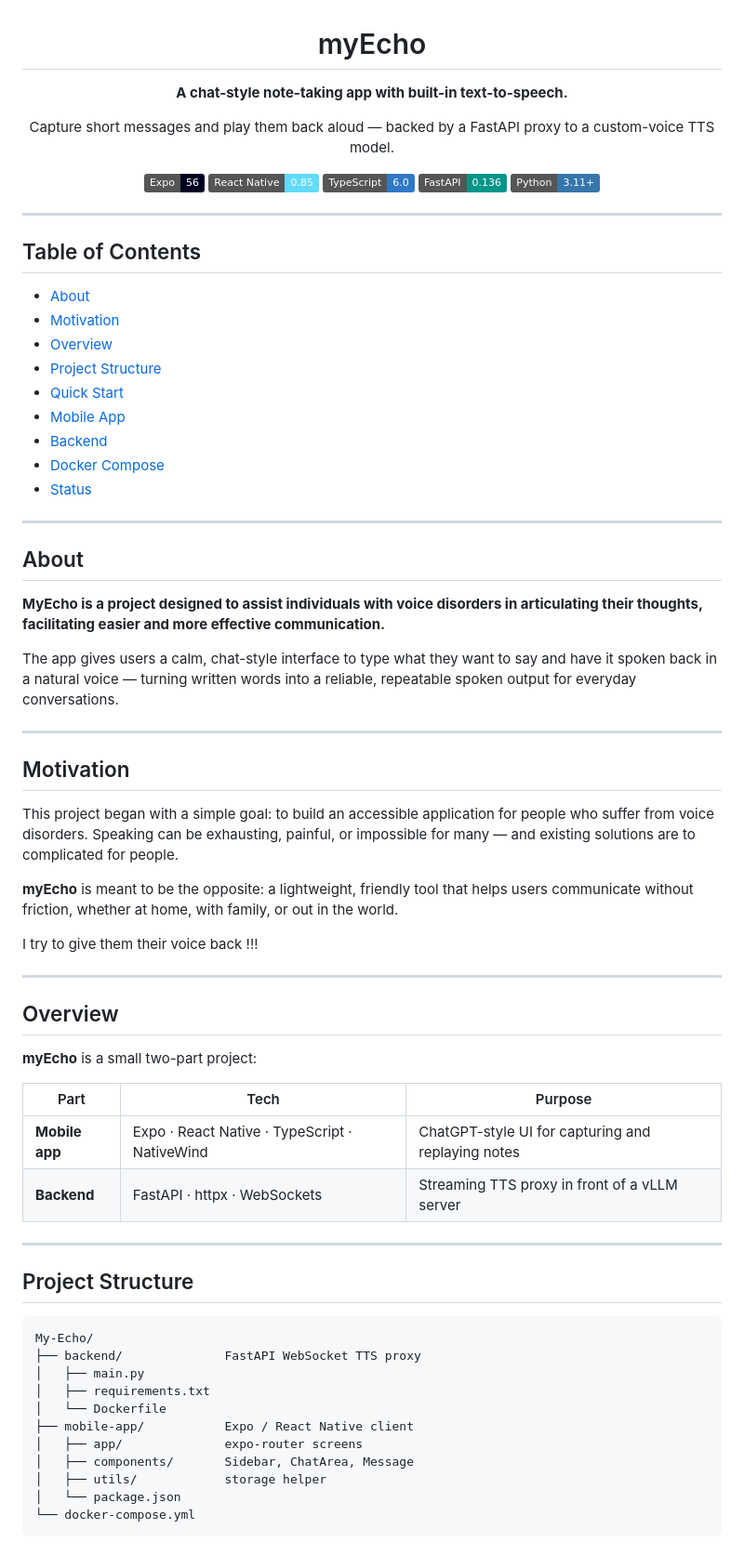
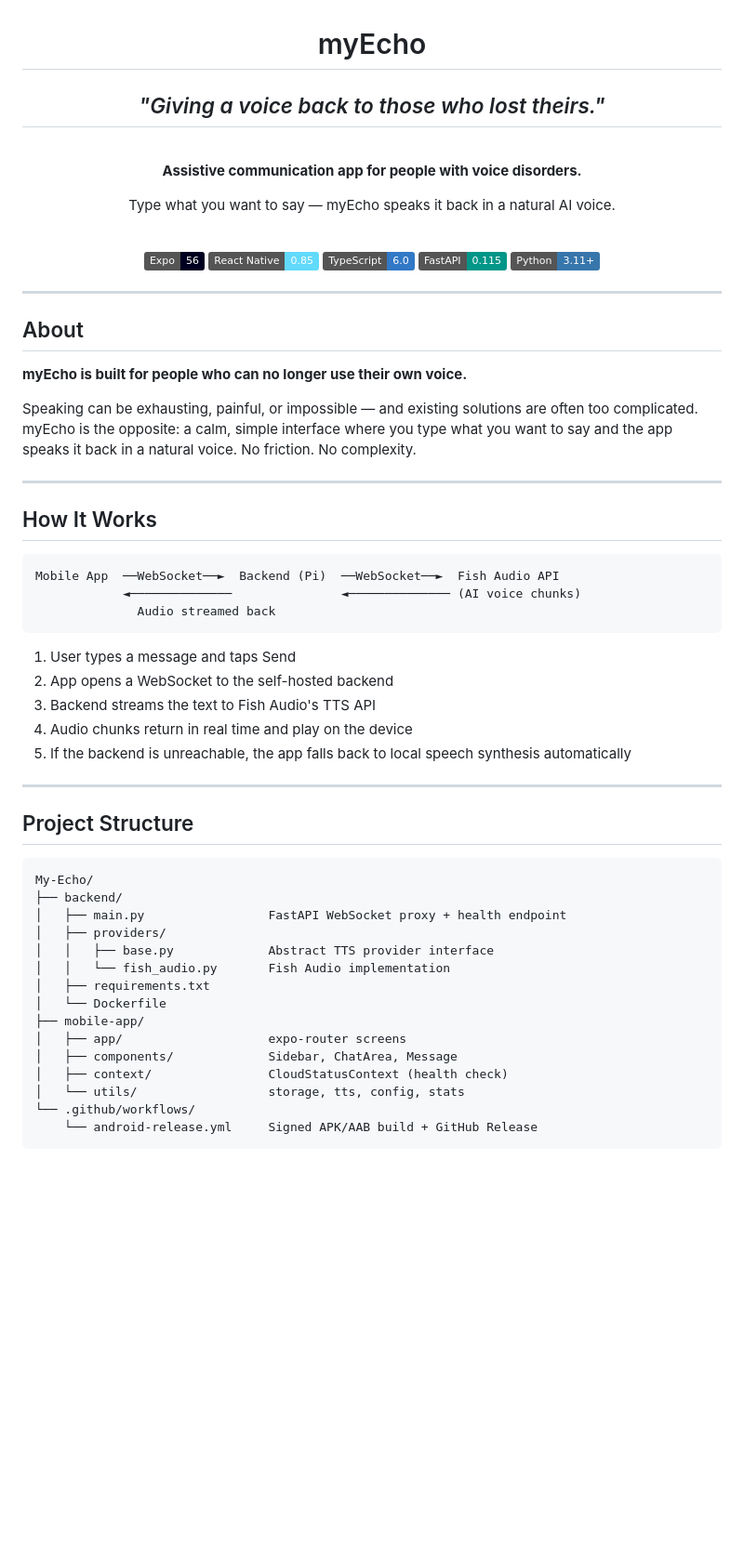
Before and after one commit to seiferla/My-Echo, a Markdown page: README.md, the part around one of its changes. Shown at 93% size. Drawn GitHub-style; badges without logos; blank space fills up the shorter version.

````diff
--- a/README.md
+++ b/README.md
@@ -2,76 +2,66 @@
 
 # myEcho
 
-**A chat-style note-taking app with built-in text-to-speech.**
+## *"Giving a voice back to those who lost theirs."*
 
-Capture short messages and play them back aloud — backed by a FastAPI proxy to a custom-voice TTS model.
+<br/>
+
+**Assistive communication app for people with voice disorders.**
+
+Type what you want to say — myEcho speaks it back in a natural AI voice.
+
+<br/>
 
 ![Expo](https://img.shields.io/badge/Expo-56-000020?logo=expo&logoColor=white)
 ![React Native](https://img.shields.io/badge/React%20Native-0.85-61DAFB?logo=react&logoColor=black)
 ![TypeScript](https://img.shields.io/badge/TypeScript-6.0-3178C6?logo=typescript&logoColor=white)
-![FastAPI](https://img.shields.io/badge/FastAPI-0.136-009688?logo=fastapi&logoColor=white)
+![FastAPI](https://img.shields.io/badge/FastAPI-0.115-009688?logo=fastapi&logoColor=white)
 ![Python](https://img.shields.io/badge/Python-3.11+-3776AB?logo=python&logoColor=white)
 
 </div>
 
 ---
 
-## Table of Contents
+## About
 
-- [About](#about)
-- [Motivation](#motivation)
-- [Overview](#overview)
-- [Project Structure](#project-structure)
-- [Quick Start](#quick-start)
-- [Mobile App](#mobile-app)
-- [Backend](#backend)
-- [Docker Compose](#docker-compose)
-- [Status](#status)
+**myEcho is built for people who can no longer use their own voice.**
+
+Speaking can be exhausting, painful, or impossible — and existing solutions are often too complicated. myEcho is the opposite: a calm, simple interface where you type what you want to say and the app speaks it back in a natural voice. No friction. No complexity.
 
 ---
 
-## About
+## How It Works
 
-**MyEcho is a project designed to assist individuals with voice disorders in articulating their thoughts, facilitating easier and more effective communication.**
+```
+Mobile App  ──WebSocket──►  Backend (Pi)  ──WebSocket──►  Fish Audio API
+            ◄──────────────               ◄────────────── (AI voice chunks)
+              Audio streamed back
+```
 
-The app gives users a calm, chat-style interface to type what they want to say and have it spoken back in a natural voice — turning written words into a reliable, repeatable spoken output for everyday conversations.
-
----
-
-## Motivation
-
-
-This project began with a simple goal: to build an accessible application for people who suffer from voice disorders. Speaking can be exhausting, painful, or impossible for many — and existing solutions are to complicated for people.
-
-**myEcho** is meant to be the opposite: a lightweight, friendly tool that helps users communicate without friction, whether at home, with family, or out in the world.
-
-I try to give them their voice back !!!
-
----
-
-## Overview
-
-**myEcho** is a small two-part project:
-
-| Part            | Tech                                            | Purpose                                           |
-| --------------- | ----------------------------------------------- | ------------------------------------------------- |
-| **Mobile app**  | Expo · React Native · TypeScript · NativeWind   | ChatGPT-style UI for capturing and replaying notes |
-| **Backend**     | FastAPI · httpx · WebSockets                    | Streaming TTS proxy in front of a vLLM server     |
+1. User types a message and taps Send
+2. App opens a WebSocket to the self-hosted backend
+3. Backend streams the text to Fish Audio's TTS API
+4. Audio chunks return in real time and play on the device
+5. If the backend is unreachable, the app falls back to local speech synthesis automatically
 
 ---
 
 ## Project Structure
 
-```text
+```
 My-Echo/
-├── backend/              FastAPI WebSocket TTS proxy
-│   ├── main.py
+├── backend/
+│   ├── main.py                 FastAPI WebSocket proxy + health endpoint
+│   ├── providers/
+│   │   ├── base.py             Abstract TTS provider interface
+│   │   └── fish_audio.py       Fish Audio implementation
 │   ├── requirements.txt
 │   └── Dockerfile
-├── mobile-app/           Expo / React Native client
-│   ├── app/              expo-router screens
-│   ├── components/       Sidebar, ChatArea, Message
-│   ├── utils/            storage helper
-│   └── package.json
-└── docker-compose.yml
+├── mobile-app/
+│   ├── app/                    expo-router screens
+│   ├── components/             Sidebar, ChatArea, Message
+│   ├── context/                CloudStatusContext (health check)
+│   └── utils/                  storage, tts, config, stats
+└── .github/workflows/
+    └── android-release.yml     Signed APK/AAB build + GitHub Release
 ```
````
Also changed, not shown: other parts of README.md (+42 -63 lines).
